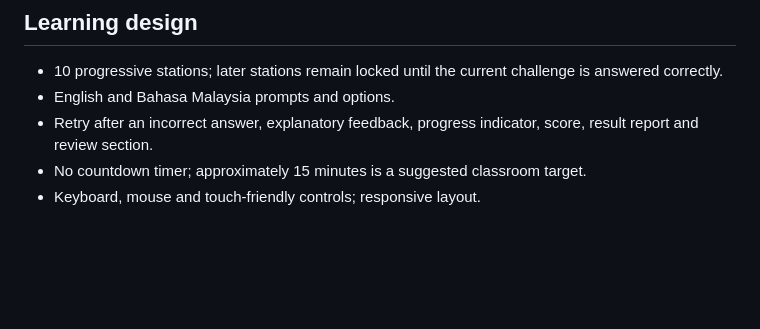
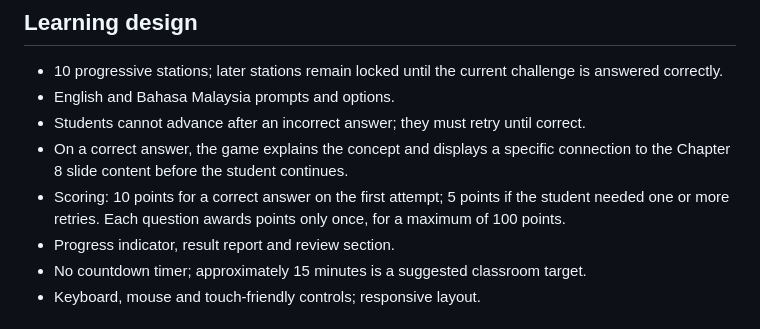
Before and after one commit to MarzuqNazri/ITHI_Chapter8, a Markdown page: README.md, the part around one of its changes. Rendered like a GitHub page; blank space fills up the shorter version.

Commit message:
Update README with detailed game rules and scoring
Clarified game mechanics and scoring system in the README.

```diff
--- a/README.md
+++ b/README.md
@@ -22,7 +23,10 @@ A bilingual (English/Bahasa Malaysia), browser-based learning game for **Diploma
 ## Learning design
 - 10 progressive stations; later stations remain locked until the current challenge is answered correctly.
 - English and Bahasa Malaysia prompts and options.
-- Retry after an incorrect answer, explanatory feedback, progress indicator, score, result report and review section.
+- Students cannot advance after an incorrect answer; they must retry until correct.
+- On a correct answer, the game explains the concept and displays a specific connection to the Chapter 8 slide content before the student continues.
+- Scoring: 10 points for a correct answer on the first attempt; 5 points if the student needed one or more retries. Each question awards points only once, for a maximum of 100 points.
+- Progress indicator, result report and review section.
 - No countdown timer; approximately 15 minutes is a suggested classroom target.
 - Keyboard, mouse and touch-friendly controls; responsive layout.
 
```
Also changed, not shown: other parts of README.md (+1 -0 lines).
